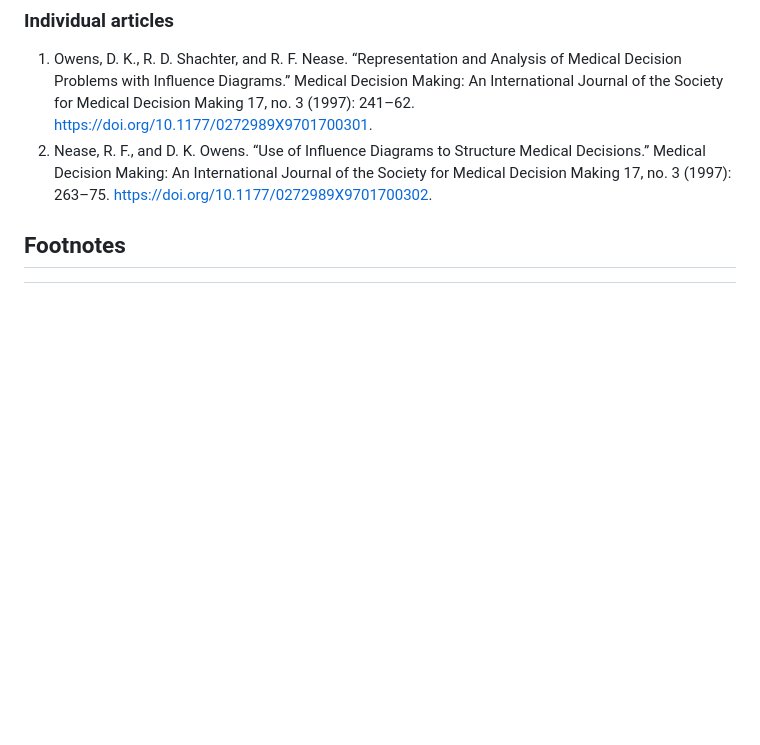
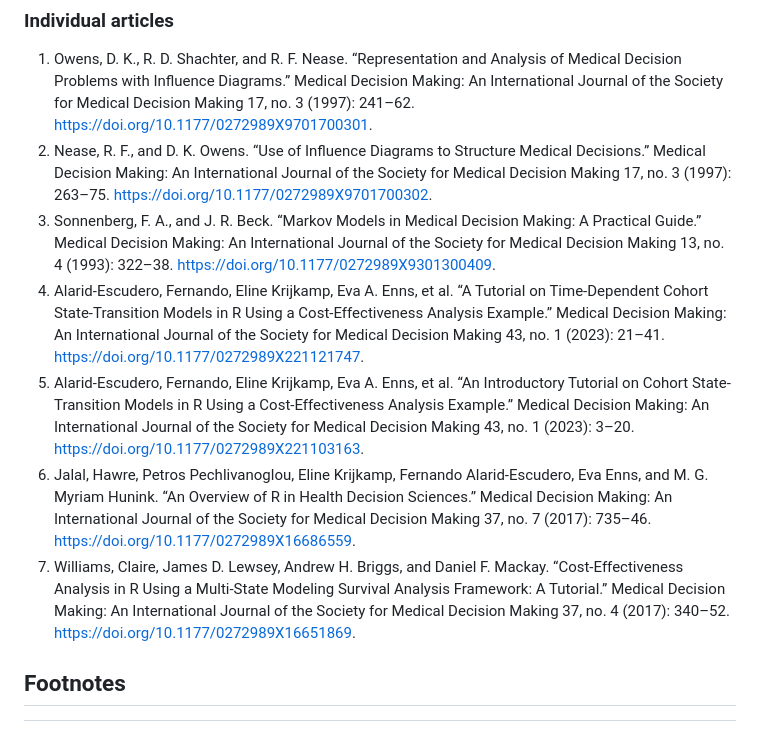
Before and after one commit to tomasaragon/di4h, a Markdown page: README.md, the part around the change. Drawn GitHub-style; blank space fills up the shorter version.

```diff
--- a/README.md
+++ b/README.md
@@ -65,6 +65,11 @@ Source: https://cran.r-project.org/web/packages/rdecision/vignettes/DT01-Sumatri
 ### Individual articles
 1. Owens, D. K., R. D. Shachter, and R. F. Nease. “Representation and Analysis of Medical Decision Problems with Influence Diagrams.” Medical Decision Making: An International Journal of the Society for Medical Decision Making 17, no. 3 (1997): 241–62. https://doi.org/10.1177/0272989X9701700301.
 2. Nease, R. F., and D. K. Owens. “Use of Influence Diagrams to Structure Medical Decisions.” Medical Decision Making: An International Journal of the Society for Medical Decision Making 17, no. 3 (1997): 263–75. https://doi.org/10.1177/0272989X9701700302.
+3. Sonnenberg, F. A., and J. R. Beck. “Markov Models in Medical Decision Making: A Practical Guide.” Medical Decision Making: An International Journal of the Society for Medical Decision Making 13, no. 4 (1993): 322–38. https://doi.org/10.1177/0272989X9301300409.
+4. Alarid-Escudero, Fernando, Eline Krijkamp, Eva A. Enns, et al. “A Tutorial on Time-Dependent Cohort State-Transition Models in R Using a Cost-Effectiveness Analysis Example.” Medical Decision Making: An International Journal of the Society for Medical Decision Making 43, no. 1 (2023): 21–41. https://doi.org/10.1177/0272989X221121747.
+5. Alarid-Escudero, Fernando, Eline Krijkamp, Eva A. Enns, et al. “An Introductory Tutorial on Cohort State-Transition Models in R Using a Cost-Effectiveness Analysis Example.” Medical Decision Making: An International Journal of the Society for Medical Decision Making 43, no. 1 (2023): 3–20. https://doi.org/10.1177/0272989X221103163.
+6. Jalal, Hawre, Petros Pechlivanoglou, Eline Krijkamp, Fernando Alarid-Escudero, Eva Enns, and M. G. Myriam Hunink. “An Overview of R in Health Decision Sciences.” Medical Decision Making: An International Journal of the Society for Medical Decision Making 37, no. 7 (2017): 735–46. https://doi.org/10.1177/0272989X16686559.
+7. Williams, Claire, James D. Lewsey, Andrew H. Briggs, and Daniel F. Mackay. “Cost-Effectiveness Analysis in R Using a Multi-State Modeling Survival Analysis Framework: A Tutorial.” Medical Decision Making: An International Journal of the Society for Medical Decision Making 37, no. 4 (2017): 340–52. https://doi.org/10.1177/0272989X16651869.
 
 ## Footnotes
 [^1]: Weinstein, Milton C., and Harvey V. Fineberg. _Clinical Decision Analysis_. Saunders, 1980.
```
